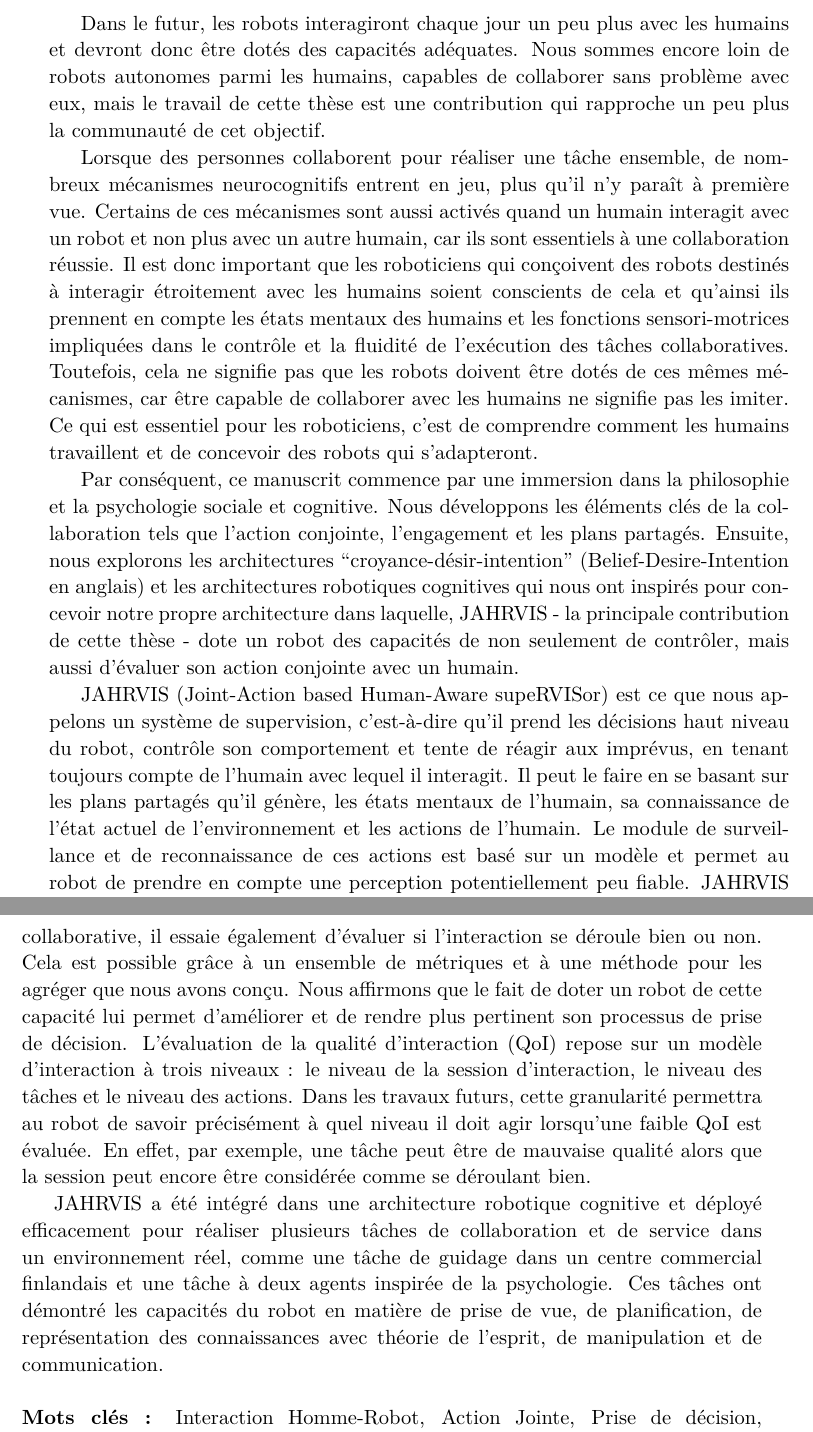
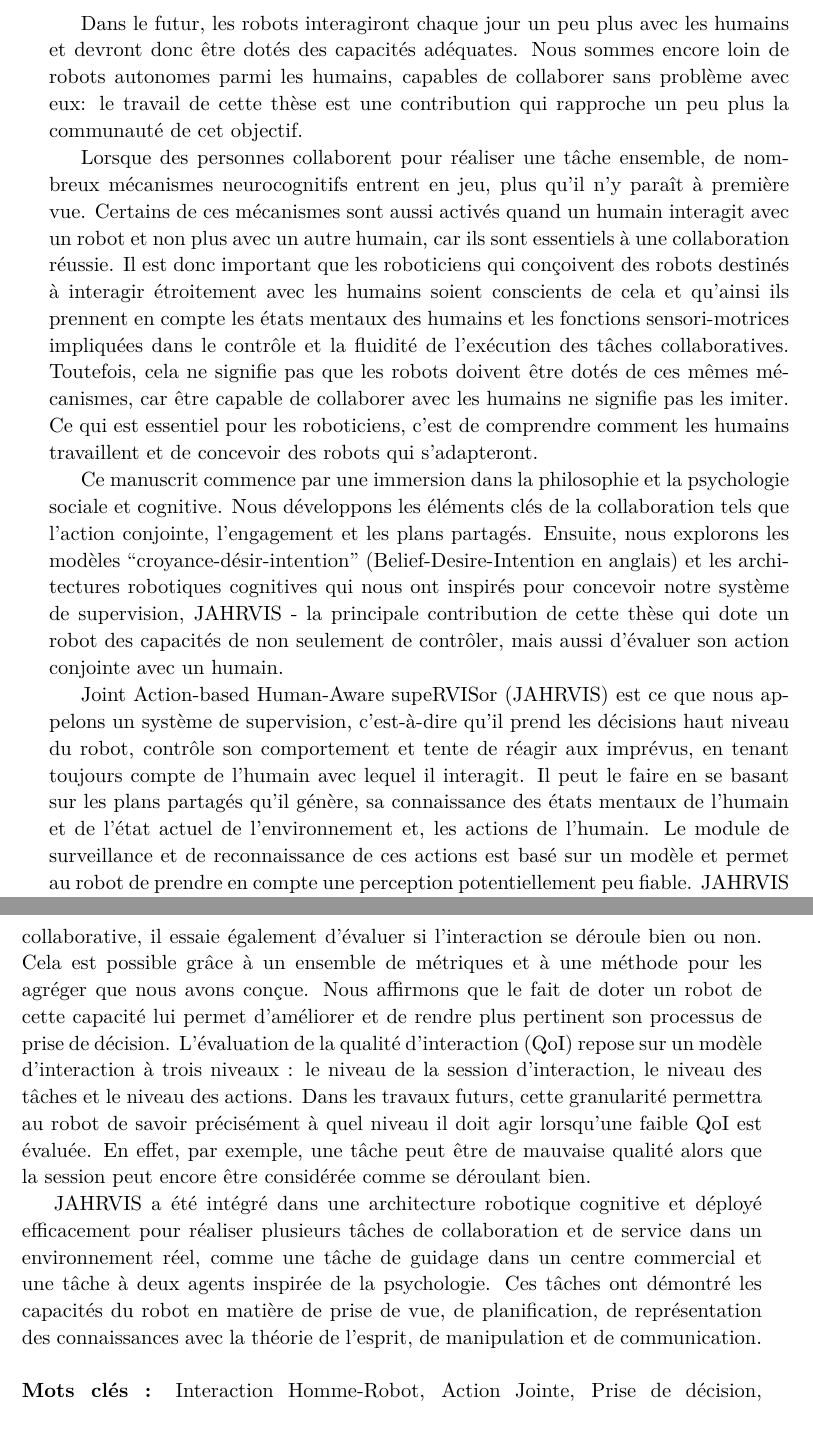
Before and after one commit to AmandineMa/thesis, a LaTeX thesis (These.tex): two parts of pages 5 and 6 of 235, joined at a grey line, cut so that both start at the same text. Compiled offline with pdfLaTeX.

Commit message:
petites corrections Simon

```diff
--- a/These.tex
+++ b/These.tex
@@ -71,22 +71,22 @@ JAHRVIS has been integrated in a cognitive robotic architecture and effectively
 \chapter*{Résumé}
 %%%%%%%%%%%%%%%%%%%%%% ATTENTION  ! SI MODIFICATION => MODIF SUR ADUM AUSSI !!!
 
-Dans le futur, les robots interagiront chaque jour un peu plus avec les humains et devront donc être dotés des capacités adéquates. Nous sommes encore loin de robots autonomes parmi les humains, capables de collaborer sans problème avec eux, mais le travail de cette thèse est une contribution qui rapproche un peu plus la communauté de cet objectif.
+Dans le futur, les robots interagiront chaque jour un peu plus avec les humains et devront donc être dotés des capacités adéquates. Nous sommes encore loin de robots autonomes parmi les humains, capables de collaborer sans problème avec eux: le travail de cette thèse est une contribution qui rapproche un peu plus la communauté de cet objectif.
 
 
 Lorsque des personnes collaborent pour réaliser une tâche ensemble, de nombreux mécanismes neurocognitifs entrent en jeu, plus qu’il n’y paraît à première vue. Certains de ces mécanismes sont aussi activés quand un humain interagit avec un robot et non plus avec un autre humain, car ils sont essentiels à une collaboration réussie. Il est donc important que les roboticiens qui conçoivent des robots destinés à interagir étroitement avec les humains soient conscients de cela et qu’ainsi ils prennent en compte les états mentaux des humains et les fonctions sensori-motrices impliquées dans le contrôle et la fluidité de l'exécution des tâches collaboratives. Toutefois, cela ne signifie pas que les robots doivent être dotés de ces mêmes mécanismes, car être capable de collaborer avec les humains ne signifie pas les imiter. Ce qui est essentiel pour les roboticiens, c'est de comprendre comment les humains travaillent et de concevoir des robots qui s'adapteront.
 
 
-Par conséquent, ce manuscrit commence par une immersion dans la philosophie et la psychologie sociale et cognitive. Nous développons les éléments clés de la collaboration tels que l'action conjointe, l'engagement et les plans partagés. Ensuite, nous explorons les architectures “croyance-désir-intention” (Belief-Desire-Intention en anglais) et les architectures robotiques cognitives qui nous ont inspirés pour concevoir notre propre architecture dans laquelle, JAHRVIS - la principale contribution de cette thèse - dote un robot des capacités de non seulement de contrôler, mais aussi d'évaluer son action conjointe avec un humain.
+Ce manuscrit commence par une immersion dans la philosophie et la psychologie sociale et cognitive. Nous développons les éléments clés de la collaboration tels que l'action conjointe, l'engagement et les plans partagés. Ensuite, nous explorons les modèles “croyance-désir-intention” (Belief-Desire-Intention en anglais) et les architectures robotiques cognitives qui nous ont inspirés pour concevoir notre système de supervision, JAHRVIS - la principale contribution de cette thèse qui dote un robot des capacités de non seulement de contrôler, mais aussi d'évaluer son action conjointe avec un humain.
 
 
-JAHRVIS (Joint-Action based Human-Aware supeRVISor) est ce que nous appelons un système de supervision, c'est-à-dire qu'il prend les décisions haut niveau du robot, contrôle son comportement et tente de réagir aux imprévus, en tenant toujours compte de l'humain avec lequel il interagit. Il peut le faire en se basant sur les plans partagés qu’il génère, les états mentaux de l'humain, sa connaissance de l'état actuel de l'environnement et les actions de l'humain. Le module de surveillance et de reconnaissance de ces actions est basé sur un modèle et permet au robot de prendre en compte une perception potentiellement peu fiable. JAHRVIS est conçu de manière à être suffisamment générique pour gérer différents types de tâches. Il peut également gérer différents types de plans partagés homme-robot en entrée : des plans partagés pour lesquels les actions peuvent ne pas être attribuées à un agent au moment de la planification et pour lesquels les objets peuvent être référencés par une requête sémantique, et des plans partagés conditionnels qui anticipent différentes possibilités pour la décision/action humaine.
+\acrfull{jahrvis} est ce que nous appelons un système de supervision, c'est-à-dire qu'il prend les décisions haut niveau du robot, contrôle son comportement et tente de réagir aux imprévus, en tenant toujours compte de l'humain avec lequel il interagit. Il peut le faire en se basant sur les plans partagés qu’il génère, sa connaissance des états mentaux de l'humain et de l'état actuel de l'environnement et, les actions de l'humain. Le module de surveillance et de reconnaissance de ces actions est basé sur un modèle et permet au robot de prendre en compte une perception potentiellement peu fiable. JAHRVIS est conçu de manière à être suffisamment générique pour gérer différents types de tâches. Il peut également gérer différents types de plans partagés homme-robot en entrée : des plans partagés pour lesquels les actions peuvent ne pas être attribuées à un agent au moment de la planification et pour lesquels les objets peuvent être référencés par une requête sémantique, et des plans partagés conditionnels qui anticipent différentes possibilités pour la décision/action humaine.
 
 
-JAHRVIS ne se contente pas de contrôler la contribution du robot à une tâche collaborative, il essaie également d'évaluer si l'interaction se déroule bien ou non. Cela est possible grâce à un ensemble de métriques et à une méthode pour les agréger que nous avons conçu. Nous affirmons que le fait de doter un robot de cette capacité lui permet d'améliorer et de rendre plus pertinent son processus de prise de décision. L'évaluation de la qualité d’interaction (QoI) repose sur un modèle d'interaction à trois niveaux : le niveau de la session d'interaction, le niveau des tâches et le niveau des actions. Dans les travaux futurs, cette granularité permettra au robot de savoir précisément à quel niveau il doit agir lorsqu'une faible QoI est évaluée. En effet, par exemple, une tâche peut être de mauvaise qualité alors que la session peut encore être considérée comme se déroulant bien.
+JAHRVIS ne se contente pas de contrôler la contribution du robot à une tâche collaborative, il essaie également d'évaluer si l'interaction se déroule bien ou non. Cela est possible grâce à un ensemble de métriques et à une méthode pour les agréger que nous avons conçue. Nous affirmons que le fait de doter un robot de cette capacité lui permet d'améliorer et de rendre plus pertinent son processus de prise de décision. L'évaluation de la qualité d’interaction (QoI) repose sur un modèle d'interaction à trois niveaux : le niveau de la session d'interaction, le niveau des tâches et le niveau des actions. Dans les travaux futurs, cette granularité permettra au robot de savoir précisément à quel niveau il doit agir lorsqu'une faible QoI est évaluée. En effet, par exemple, une tâche peut être de mauvaise qualité alors que la session peut encore être considérée comme se déroulant bien.
 
 
-JAHRVIS a été intégré dans une architecture robotique cognitive et déployé efficacement pour réaliser plusieurs tâches de collaboration et de service dans un environnement réel, comme une tâche de guidage dans un centre commercial finlandais et une tâche à deux agents inspirée de la psychologie. Ces tâches ont démontré les capacités du robot en matière de prise de vue, de planification, de représentation des connaissances avec théorie de l'esprit, de manipulation et de communication.
+JAHRVIS a été intégré dans une architecture robotique cognitive et déployé efficacement pour réaliser plusieurs tâches de collaboration et de service dans un environnement réel, comme une tâche de guidage dans un centre commercial et une tâche à deux agents inspirée de la psychologie. Ces tâches ont démontré les capacités du robot en matière de prise de vue, de planification, de représentation des connaissances avec la théorie de l'esprit, de manipulation et de communication.
 \\
 \\
 \textbf{Mots clés :} Interaction Homme-Robot, Action Jointe, Prise de décision, Qualité d'Interaction
```
Also changed, not shown: Chapter1.1.tex (+5 -5 lines), Chapter1.2.tex (+2 -2 lines).
